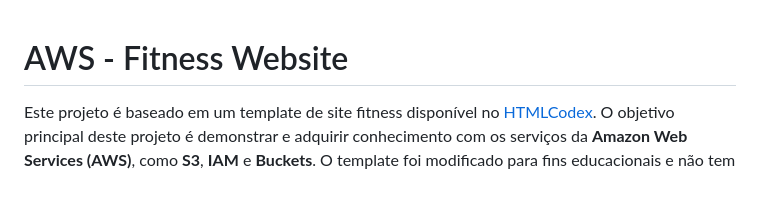
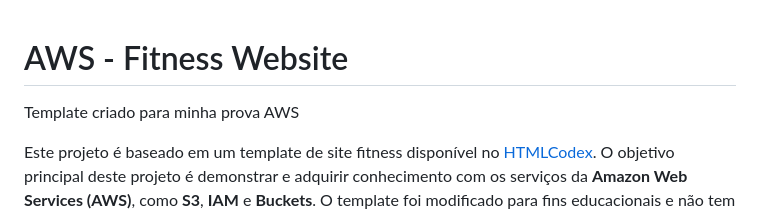
Before and after one commit to iagooteles/awsgit, a Markdown page: README.md, the part around the change. Drawn GitHub-style; blank space fills up the shorter version.

Commit message:
changeme mudado

```diff
--- a/README.md
+++ b/README.md
@@ -1,4 +1,6 @@
 # AWS - Fitness Website
+
+Template criado para minha prova AWS
 
 Este projeto é baseado em um template de site fitness disponível no [HTMLCodex](https://htmlcodex.com/). O objetivo principal deste projeto é demonstrar e adquirir conhecimento com os serviços da **Amazon Web Services (AWS)**, como **S3**, **IAM** e **Buckets**. O template foi modificado para fins educacionais e não tem fins comerciais.
 
```
